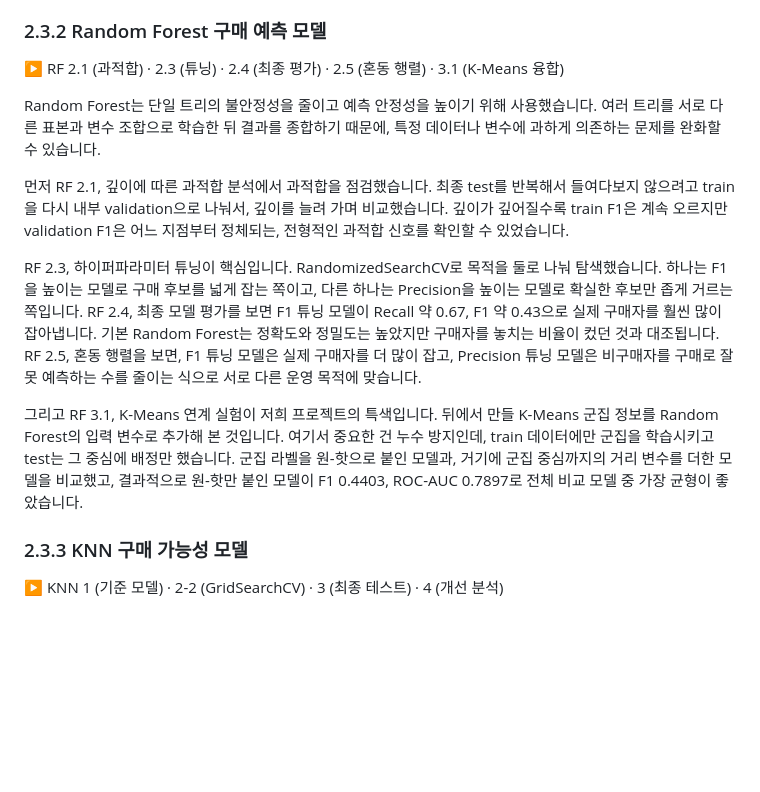
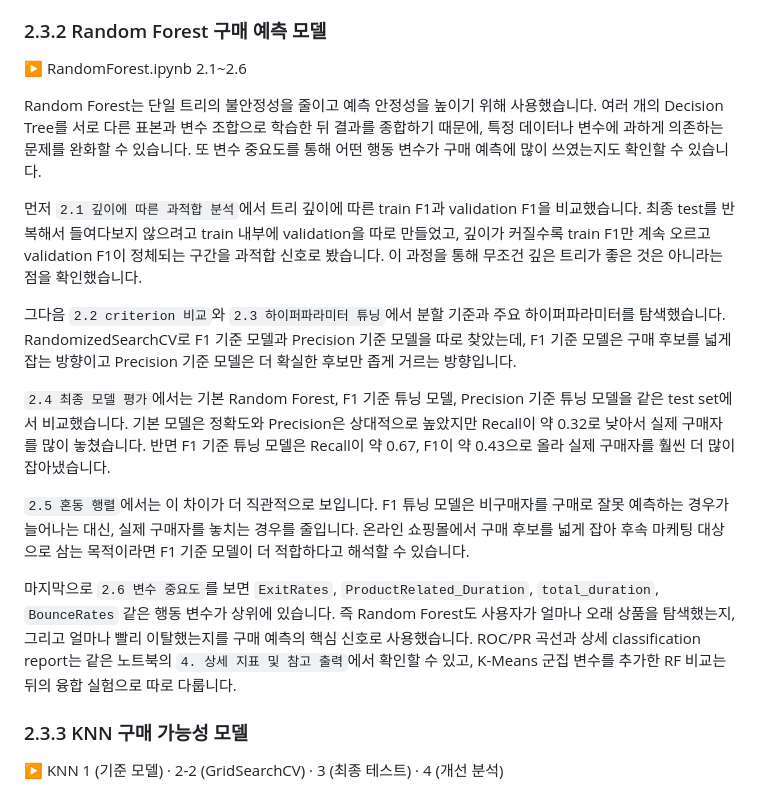
Before and after one commit to ShoppingInsight/shopper-prediction, a Markdown page: 발표대본.md, the part around the change. Drawn GitHub-style; blank space fills up the shorter version.

Commit message:
docs: RF 발표대본 최신화

```diff
--- a/발표대본.md
+++ b/발표대본.md
@@ -93,15 +93,19 @@ DT 2번, 성능평가 부분에서 평가와 시각화가 함께 나옵니다. t
 
 ### 2.3.2 Random Forest 구매 예측 모델
 
-▶ RF 2.1 (과적합) · 2.3 (튜닝) · 2.4 (최종 평가) · 2.5 (혼동 행렬) · 3.1 (K-Means 융합)
+▶ RandomForest.ipynb 2.1~2.6
 
-Random Forest는 단일 트리의 불안정성을 줄이고 예측 안정성을 높이기 위해 사용했습니다. 여러 트리를 서로 다른 표본과 변수 조합으로 학습한 뒤 결과를 종합하기 때문에, 특정 데이터나 변수에 과하게 의존하는 문제를 완화할 수 있습니다.
+Random Forest는 단일 트리의 불안정성을 줄이고 예측 안정성을 높이기 위해 사용했습니다. 여러 개의 Decision Tree를 서로 다른 표본과 변수 조합으로 학습한 뒤 결과를 종합하기 때문에, 특정 데이터나 변수에 과하게 의존하는 문제를 완화할 수 있습니다. 또 변수 중요도를 통해 어떤 행동 변수가 구매 예측에 많이 쓰였는지도 확인할 수 있습니다.
 
-먼저 RF 2.1, 깊이에 따른 과적합 분석에서 과적합을 점검했습니다. 최종 test를 반복해서 들여다보지 않으려고 train을 다시 내부 validation으로 나눠서, 깊이를 늘려 가며 비교했습니다. 깊이가 깊어질수록 train F1은 계속 오르지만 validation F1은 어느 지점부터 정체되는, 전형적인 과적합 신호를 확인할 수 있었습니다.
+먼저 `2.1 깊이에 따른 과적합 분석`에서 트리 깊이에 따른 train F1과 validation F1을 비교했습니다. 최종 test를 반복해서 들여다보지 않으려고 train 내부에 validation을 따로 만들었고, 깊이가 커질수록 train F1만 계속 오르고 validation F1이 정체되는 구간을 과적합 신호로 봤습니다. 이 과정을 통해 무조건 깊은 트리가 좋은 것은 아니라는 점을 확인했습니다.
 
-RF 2.3, 하이퍼파라미터 튜닝이 핵심입니다. RandomizedSearchCV로 목적을 둘로 나눠 탐색했습니다. 하나는 F1을 높이는 모델로 구매 후보를 넓게 잡는 쪽이고, 다른 하나는 Precision을 높이는 모델로 확실한 후보만 좁게 거르는 쪽입니다. RF 2.4, 최종 모델 평가를 보면 F1 튜닝 모델이 Recall 약 0.67, F1 약 0.43으로 실제 구매자를 훨씬 많이 잡아냅니다. 기본 Random Forest는 정확도와 정밀도는 높았지만 구매자를 놓치는 비율이 컸던 것과 대조됩니다. RF 2.5, 혼동 행렬을 보면, F1 튜닝 모델은 실제 구매자를 더 많이 잡고, Precision 튜닝 모델은 비구매자를 구매로 잘못 예측하는 수를 줄이는 식으로 서로 다른 운영 목적에 맞습니다.
+그다음 `2.2 criterion 비교`와 `2.3 하이퍼파라미터 튜닝`에서 분할 기준과 주요 하이퍼파라미터를 탐색했습니다. RandomizedSearchCV로 F1 기준 모델과 Precision 기준 모델을 따로 찾았는데, F1 기준 모델은 구매 후보를 넓게 잡는 방향이고 Precision 기준 모델은 더 확실한 후보만 좁게 거르는 방향입니다.
 
-그리고 RF 3.1, K-Means 연계 실험이 저희 프로젝트의 특색입니다. 뒤에서 만들 K-Means 군집 정보를 Random Forest의 입력 변수로 추가해 본 것입니다. 여기서 중요한 건 누수 방지인데, train 데이터에만 군집을 학습시키고 test는 그 중심에 배정만 했습니다. 군집 라벨을 원-핫으로 붙인 모델과, 거기에 군집 중심까지의 거리 변수를 더한 모델을 비교했고, 결과적으로 원-핫만 붙인 모델이 F1 0.4403, ROC-AUC 0.7897로 전체 비교 모델 중 가장 균형이 좋았습니다.
+`2.4 최종 모델 평가`에서는 기본 Random Forest, F1 기준 튜닝 모델, Precision 기준 튜닝 모델을 같은 test set에서 비교했습니다. 기본 모델은 정확도와 Precision은 상대적으로 높았지만 Recall이 약 0.32로 낮아서 실제 구매자를 많이 놓쳤습니다. 반면 F1 기준 튜닝 모델은 Recall이 약 0.67, F1이 약 0.43으로 올라 실제 구매자를 훨씬 더 많이 잡아냈습니다.
+
+`2.5 혼동 행렬`에서는 이 차이가 더 직관적으로 보입니다. F1 튜닝 모델은 비구매자를 구매로 잘못 예측하는 경우가 늘어나는 대신, 실제 구매자를 놓치는 경우를 줄입니다. 온라인 쇼핑몰에서 구매 후보를 넓게 잡아 후속 마케팅 대상으로 삼는 목적이라면 F1 기준 모델이 더 적합하다고 해석할 수 있습니다.
+
+마지막으로 `2.6 변수 중요도`를 보면 `ExitRates`, `ProductRelated_Duration`, `total_duration`, `BounceRates` 같은 행동 변수가 상위에 있습니다. 즉 Random Forest도 사용자가 얼마나 오래 상품을 탐색했는지, 그리고 얼마나 빨리 이탈했는지를 구매 예측의 핵심 신호로 사용했습니다. ROC/PR 곡선과 상세 classification report는 같은 노트북의 `4. 상세 지표 및 참고 출력`에서 확인할 수 있고, K-Means 군집 변수를 추가한 RF 비교는 뒤의 융합 실험으로 따로 다룹니다.
 
 ### 2.3.3 KNN 구매 가능성 모델
 
```
